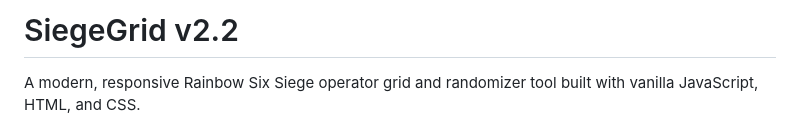
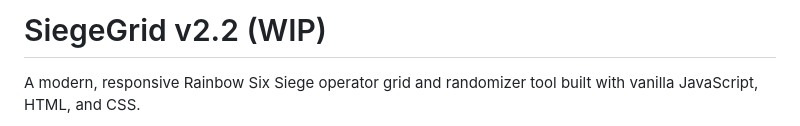
Before and after one commit to mbtaco/siegegrid, a Markdown page: README.md, the part around the change. GitHub-like rendering.

```diff
--- a/README.md
+++ b/README.md
@@ -1,4 +1,4 @@
-# SiegeGrid v2.2
+# SiegeGrid v2.2 (WIP)
 
 A modern, responsive Rainbow Six Siege operator grid and randomizer tool built with vanilla JavaScript, HTML, and CSS.
 
```
